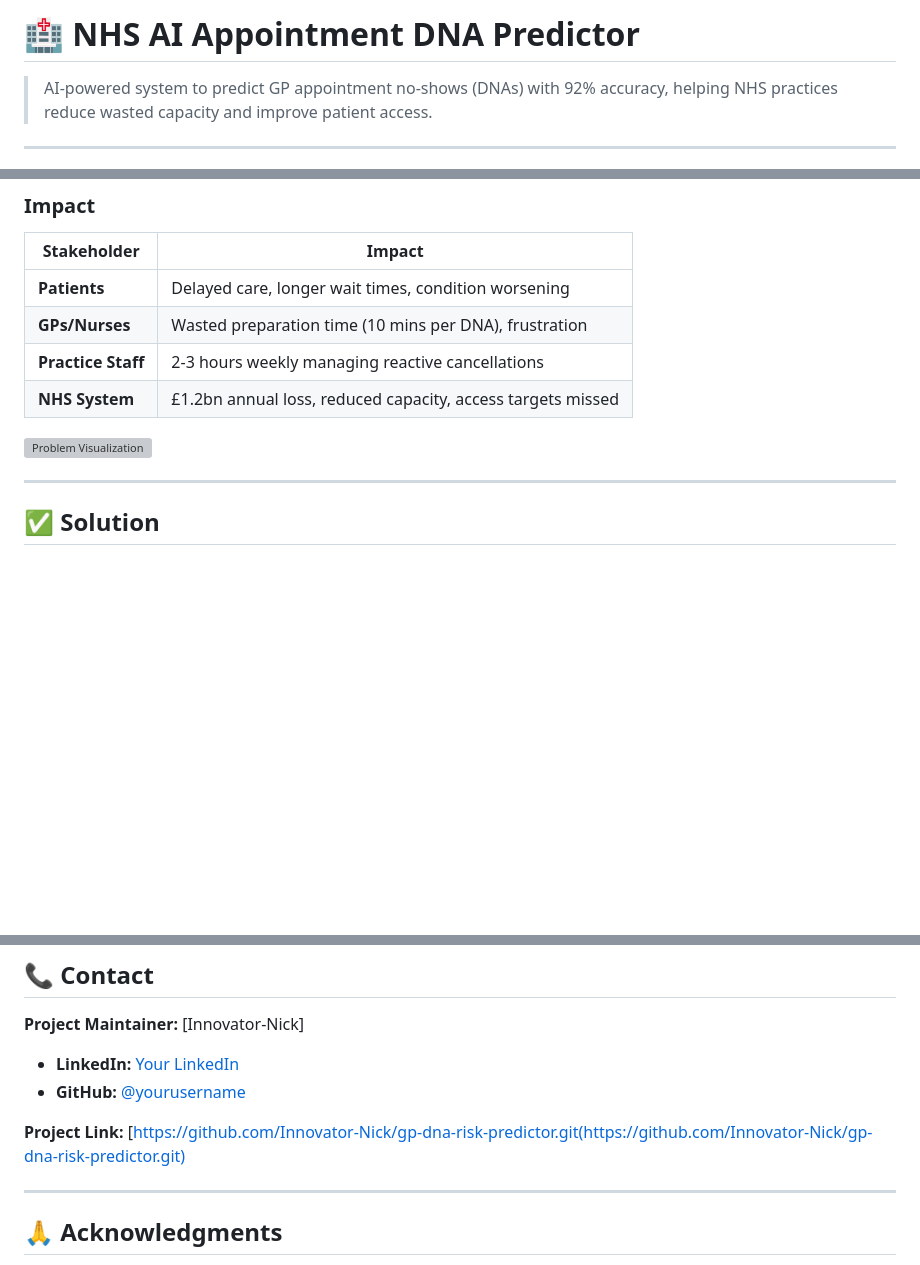
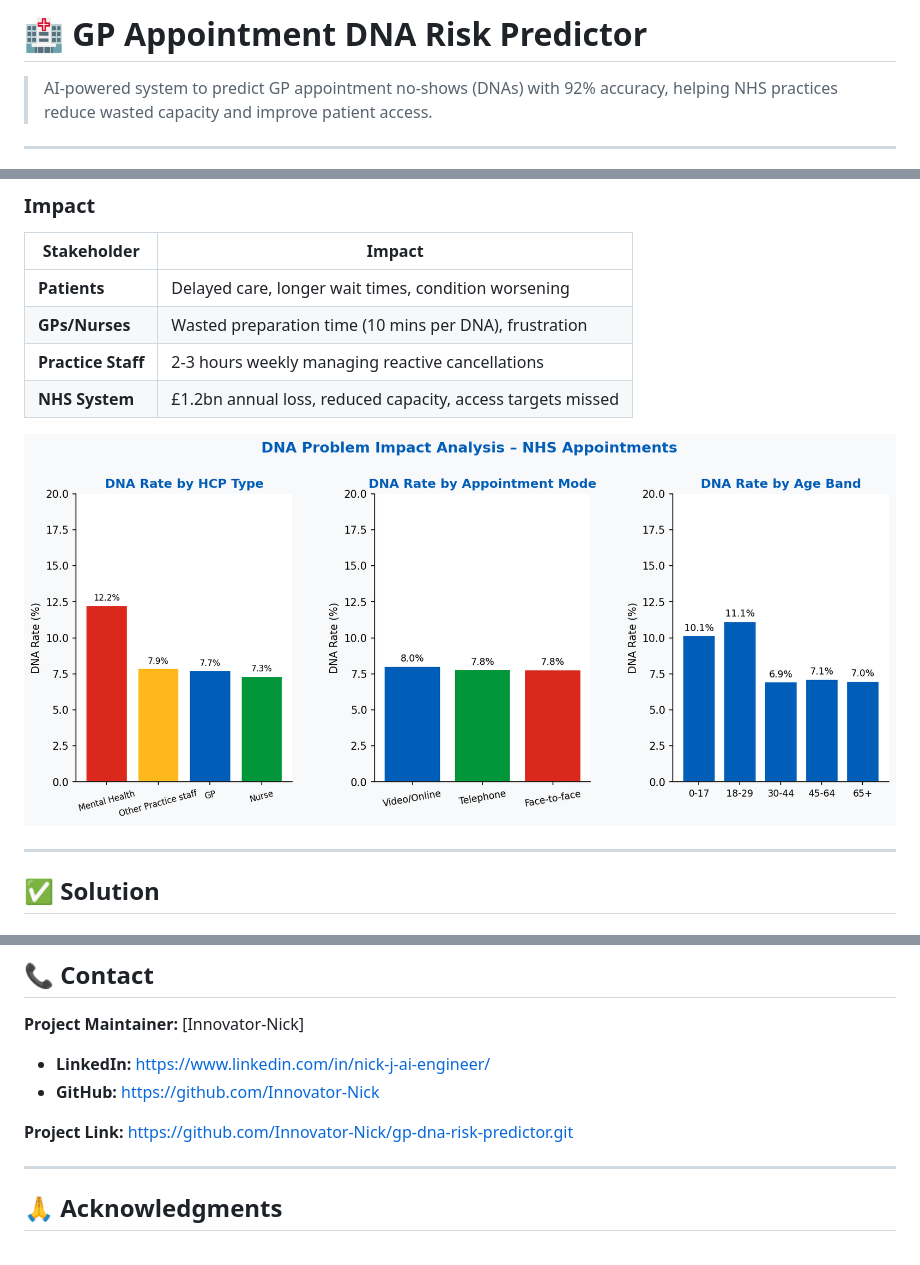
Before and after one commit to Innovator-Nick/gp-dna-risk-predictor, a Markdown page: README.md, 3 parts joined by grey strips. Rendered like a GitHub page; blank space fills up the shorter version; grey boxes are pictures that could not be loaded.

```diff
--- a/README.md
+++ b/README.md
@@ -1,4 +1,4 @@
-# 🏥 NHS AI Appointment DNA Predictor
+# 🏥  GP Appointment DNA Risk Predictor
 
 
 > AI-powered system to predict GP appointment no-shows (DNAs) with 92% accuracy, helping NHS practices reduce wasted capacity and improve patient access.
@@ -59,7 +59,7 @@ Built using **real NHS appointment data patterns** and achieving **92% predictio
 | **Practice Staff** | 2-3 hours weekly managing reactive cancellations |
 | **NHS System** | £1.2bn annual loss, reduced capacity, access targets missed |
 
-![Problem Visualization](images/problem-impact.png)
+![Problem Visualization](images/problem_impact.png)
 
 ---
 
@@ -627,11 +627,11 @@ in the Software without restriction...
 **Project Maintainer:** [Innovator-Nick]
 
 
-- **LinkedIn:** [Your LinkedIn](https://www.linkedin.com/in/nick-j-ai-engineer/)
-- **GitHub:** [@yourusername](https://github.com/Innovator-Nick)
+- **LinkedIn:** https://www.linkedin.com/in/nick-j-ai-engineer/
+- **GitHub:** https://github.com/Innovator-Nick
 
 
-**Project Link:** [https://github.com/Innovator-Nick/gp-dna-risk-predictor.git(https://github.com/Innovator-Nick/gp-dna-risk-predictor.git)
+**Project Link:** https://github.com/Innovator-Nick/gp-dna-risk-predictor.git
 
 ---
 
```
Also changed, not shown: other parts of README.md (+5 -5 lines).
